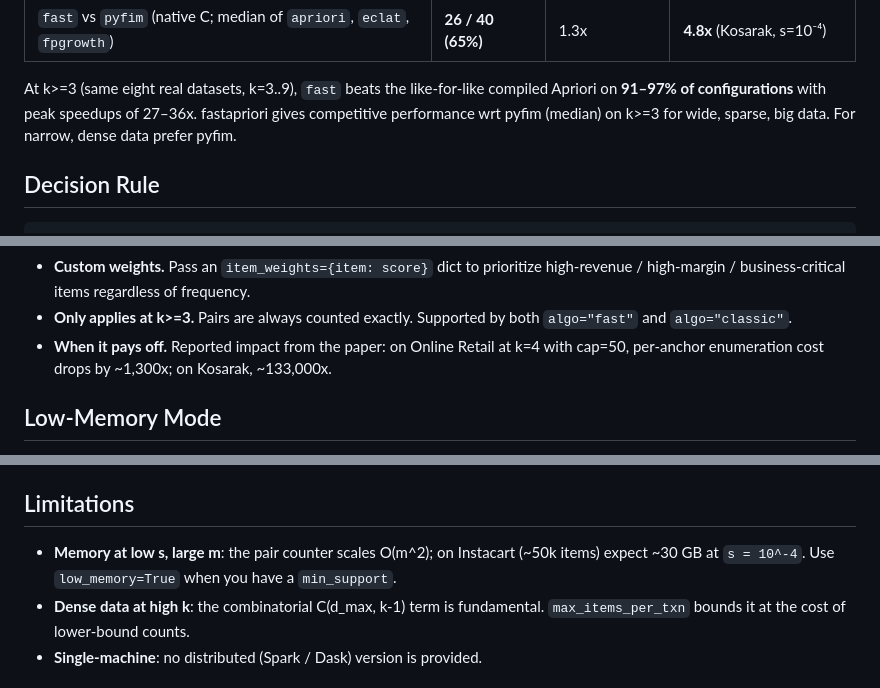
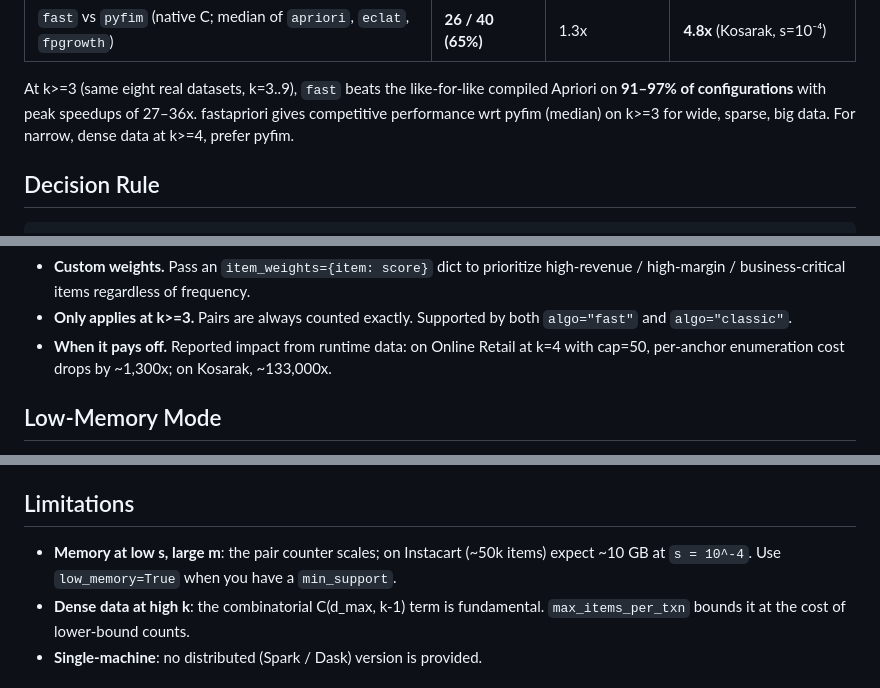
Before and after one commit to swetmr/fastapriori, a Markdown page: README.md, 3 parts joined by grey strips. Drawn GitHub-style.

```diff
--- a/README.md
+++ b/README.md
@@ -116,7 +116,7 @@ Five lines per panel: `efficient_apriori` (Python Apriori), `classic` (compiled
 | `fast` vs `pyfim` (native C; median of `apriori`, `eclat`, `fpgrowth`) | **26 / 40 (65%)** | 1.3x | **4.8x** (Kosarak, s=10⁻⁴) |
 
 At k>=3 (same eight real datasets, k=3..9), `fast` beats the like-for-like compiled Apriori on **91–97% of configurations** with peak speedups of 27–36x.
-fastapriori gives competitive performance wrt pyfim (median) on k>=3 for wide, sparse, big data. For narrow, dense data prefer pyfim.
+fastapriori gives competitive performance wrt pyfim (median) on k>=3 for wide, sparse, big data. For narrow, dense data at k>=4, prefer pyfim.
 
 ## Decision Rule
 
@@ -167,7 +167,7 @@ result = find_associations(
 - **Counts are lower bounds.** A capped itemset's count is never higher than the true count; some genuinely frequent itemsets may be missed if their count drops below `min_support` after capping. Use it when you *prefer a fast, conservative answer* to a slow, exact one.
 - **Custom weights.** Pass an `item_weights={item: score}` dict to prioritize high-revenue / high-margin / business-critical items regardless of frequency.
 - **Only applies at k>=3.** Pairs are always counted exactly. Supported by both `algo="fast"` and `algo="classic"`.
-- **When it pays off.** Reported impact from the paper: on Online Retail at k=4 with cap=50, per-anchor enumeration cost drops by ~1,300x; on Kosarak, ~133,000x.
+- **When it pays off.** Reported impact from runtime data: on Online Retail at k=4 with cap=50, per-anchor enumeration cost drops by ~1,300x; on Kosarak, ~133,000x.
 
 ## Low-Memory Mode
 
@@ -315,7 +315,7 @@ Requires `networkx` (`pip install fastapriori[graph]`).
 
 ## Limitations
 
-- **Memory at low s, large m**: the pair counter scales O(m^2); on Instacart (~50k items) expect ~30 GB at `s = 10^-4`. Use `low_memory=True` when you have a `min_support`.
+- **Memory at low s, large m**: the pair counter scales; on Instacart (~50k items) expect ~10 GB at `s = 10^-4`. Use `low_memory=True` when you have a `min_support`.
 - **Dense data at high k**: the combinatorial C(d_max, k-1) term is fundamental. `max_items_per_txn` bounds it at the cost of lower-bound counts.
 - **Single-machine**: no distributed (Spark / Dask) version is provided.
 
```
